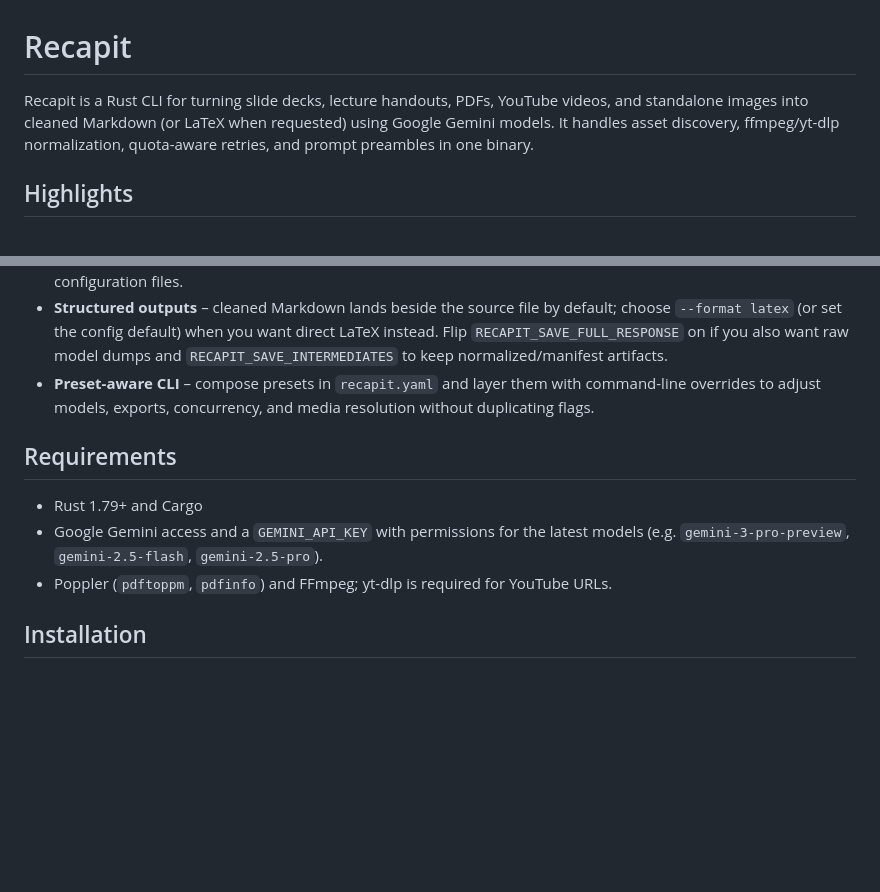
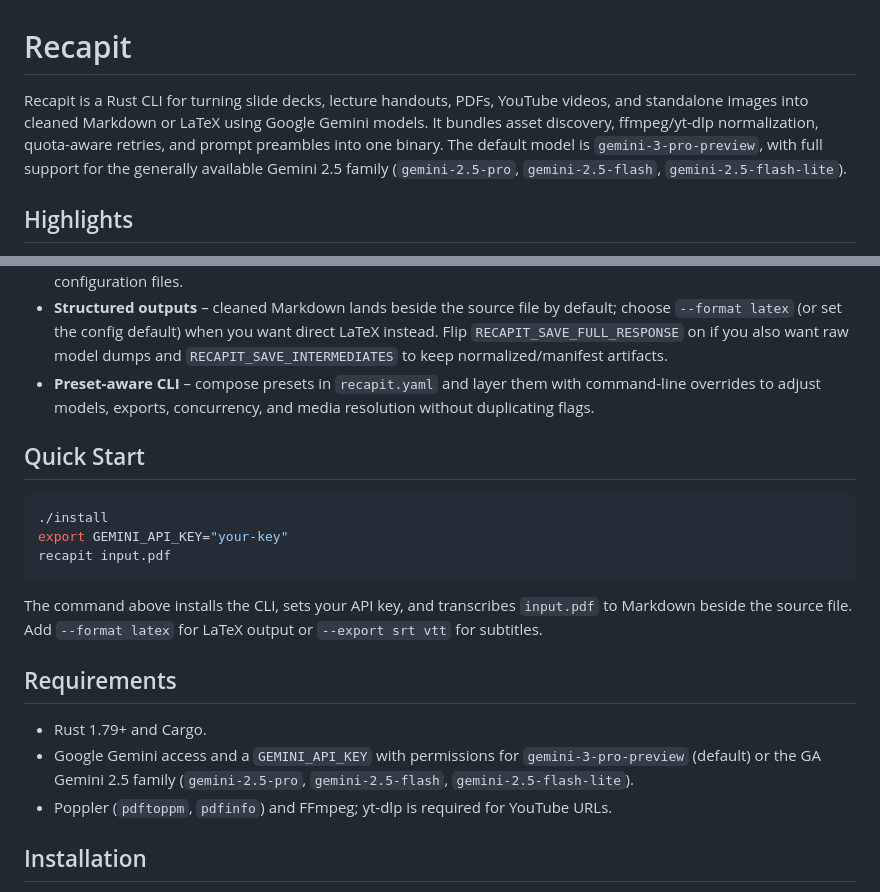
Before and after one commit to kgruiz/Recapit, a Markdown page: README.md, 2 parts joined by grey strips. Rendered like a GitHub page; blank space fills up the shorter version.

Commit message:
docs: polish readme intro

````diff
--- a/README.md
+++ b/README.md
@@ -1,6 +1,6 @@
 # Recapit
 
-Recapit is a Rust CLI for turning slide decks, lecture handouts, PDFs, YouTube videos, and standalone images into cleaned Markdown (or LaTeX when requested) using Google Gemini models. It handles asset discovery, ffmpeg/yt-dlp normalization, quota-aware retries, and prompt preambles in one binary.
+Recapit is a Rust CLI for turning slide decks, lecture handouts, PDFs, YouTube videos, and standalone images into cleaned Markdown or LaTeX using Google Gemini models. It bundles asset discovery, ffmpeg/yt-dlp normalization, quota-aware retries, and prompt preambles into one binary. The default model is `gemini-3-pro-preview`, with full support for the generally available Gemini 2.5 family (`gemini-2.5-pro`, `gemini-2.5-flash`, `gemini-2.5-flash-lite`).
 
 ## Highlights
 
@@ -16,10 +16,20 @@ Recapit is a Rust CLI for turning slide decks, lecture handouts, PDFs, YouTube v
 - **Structured outputs** – cleaned Markdown lands beside the source file by default; choose `--format latex` (or set the config default) when you want direct LaTeX instead. Flip `RECAPIT_SAVE_FULL_RESPONSE` on if you also want raw model dumps and `RECAPIT_SAVE_INTERMEDIATES` to keep normalized/manifest artifacts.
 - **Preset-aware CLI** – compose presets in `recapit.yaml` and layer them with command-line overrides to adjust models, exports, concurrency, and media resolution without duplicating flags.
 
+## Quick Start
+
+```shell
+./install
+export GEMINI_API_KEY="your-key"
+recapit input.pdf
+```
+
+The command above installs the CLI, sets your API key, and transcribes `input.pdf` to Markdown beside the source file. Add `--format latex` for LaTeX output or `--export srt vtt` for subtitles.
+
 ## Requirements
 
-- Rust 1.79+ and Cargo
-- Google Gemini access and a `GEMINI_API_KEY` with permissions for the latest models (e.g. `gemini-3-pro-preview`, `gemini-2.5-flash`, `gemini-2.5-pro`).
+- Rust 1.79+ and Cargo.
+- Google Gemini access and a `GEMINI_API_KEY` with permissions for `gemini-3-pro-preview` (default) or the GA Gemini 2.5 family (`gemini-2.5-pro`, `gemini-2.5-flash`, `gemini-2.5-flash-lite`).
 - Poppler (`pdftoppm`, `pdfinfo`) and FFmpeg; yt-dlp is required for YouTube URLs.
 
 ## Installation
````
